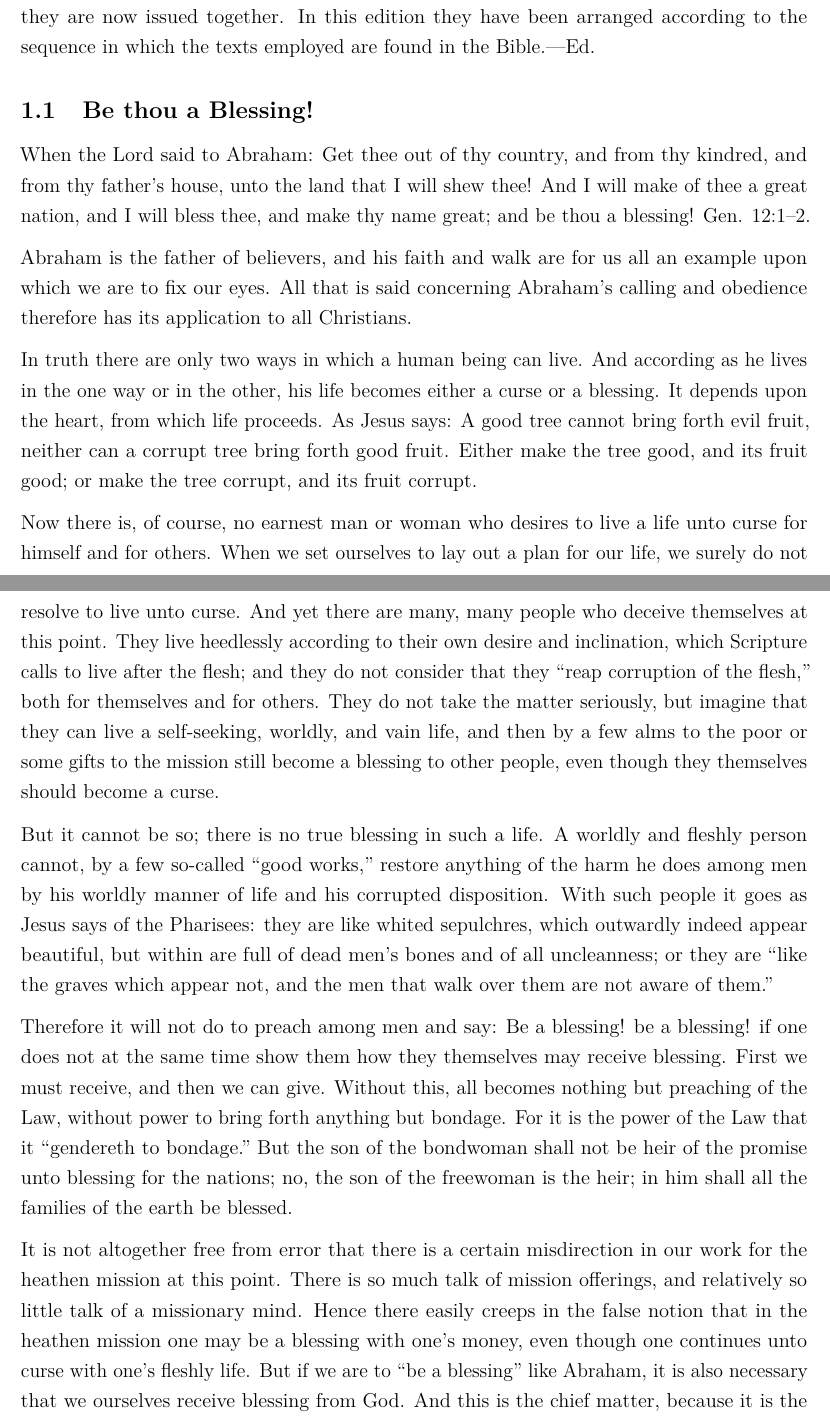
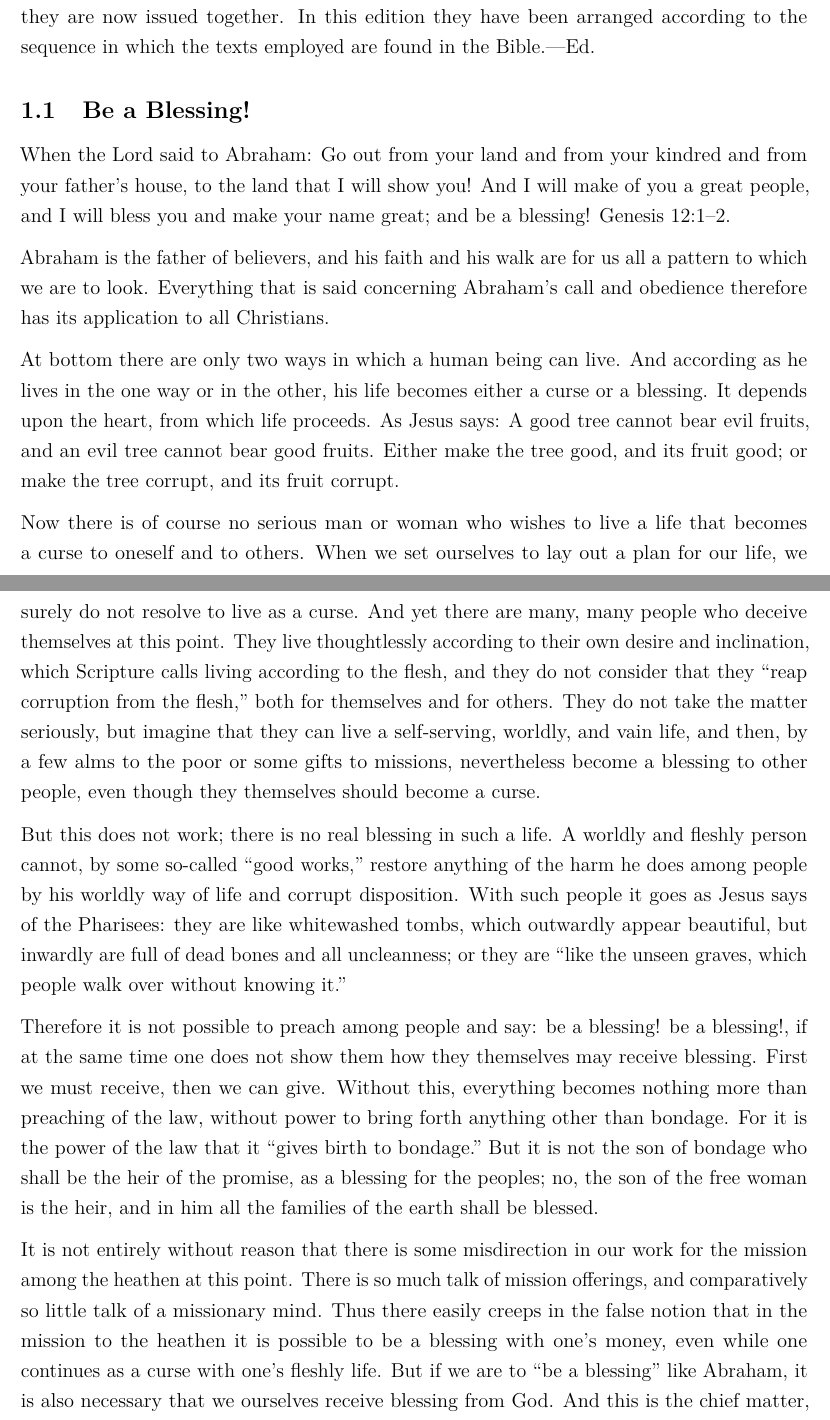
Before and after one commit to apdahlen/Sverdrup-Collected-Writings-6th-Volume, a LaTeX document (WORKFLOW.tex, which reads Pages1to11/Pages1to11.tex): two parts of pages 14 and 15 of 32, joined at a grey line, cut so that both start at the same text. Compiled offline with pdfLaTeX.

Commit message:
Update Pages1to11.tex

```diff
--- a/Pages1to11/Pages1to11.tex
+++ b/Pages1to11/Pages1to11.tex
@@ -11,21 +11,23 @@
 
 The following Missionary Meditations were in their time published in the Lutheran Free Church’s mission periodical, “Gaaseren,” whose first editor was Professor Sverdrup. It lay greatly upon his heart to lay a good foundation for missionary interest and missionary labor within the home congregation. Therefore he built, with unfailing faithfulness, upon the Word of God. It may therefore with certainty be said that these meditations contain much true missionary wisdom. For this reason, and in the hope that they may prove a welcome addition to the not overly large selection of sound missionary reading both for home and congregation, they are now issued together. In this edition they have been arranged according to the sequence in which the texts employed are found in the Bible.—Ed.
 
-\subsection{Be thou a Blessing!}
+\subsection{Be a Blessing!}
 
-When the Lord said to Abraham: Get thee out of thy country, and from thy kindred, and from thy father’s house, unto the land that I will shew thee! And I will make of thee a great nation, and I will bless thee, and make thy name great; and be thou a blessing! Gen. 12:1–2.
+% FIXME: Reguster wobble between between one / oneself, we, a person, and their.
 
-Abraham is the father of believers, and his faith and walk are for us all an example upon which we are to fix our eyes. All that is said concerning Abraham’s calling and obedience therefore has its application to all Christians.
+When the Lord said to Abraham: Go out from your land and from your kindred and from your father’s house, to the land that I will show you! And I will make of you a great people, and I will bless you and make your name great; and be a blessing! Genesis 12:1–2.
 
-In truth there are only two ways in which a human being can live. And according as he lives in the one way or in the other, his life becomes either a curse or a blessing. It depends upon the heart, from which life proceeds. As Jesus says: A good tree cannot bring forth evil fruit, neither can a corrupt tree bring forth good fruit. Either make the tree good, and its fruit good; or make the tree corrupt, and its fruit corrupt.
+Abraham is the father of believers, and his faith and his walk are for us all a pattern to which we are to look. Everything that is said concerning Abraham’s call and obedience therefore has its application to all Christians.
 
-Now there is, of course, no earnest man or woman who desires to live a life unto curse for himself and for others. When we set ourselves to lay out a plan for our life, we surely do not resolve to live unto curse. And yet there are many, many people who deceive themselves at this point. They live heedlessly according to their own desire and inclination, which Scripture calls to live after the flesh; and they do not consider that they “reap corruption of the flesh,” both for themselves and for others. They do not take the matter seriously, but imagine that they can live a self-seeking, worldly, and vain life, and then by a few alms to the poor or some gifts to the mission still become a blessing to other people, even though they themselves should become a curse.
+At bottom there are only two ways in which a human being can live. And according as he lives in the one way or in the other, his life becomes either a curse or a blessing. It depends upon the heart, from which life proceeds. As Jesus says: A good tree cannot bear evil fruits, and an evil tree cannot bear good fruits. Either make the tree good, and its fruit good; or make the tree corrupt, and its fruit corrupt.
 
-But it cannot be so; there is no true blessing in such a life. A worldly and fleshly person cannot, by a few so‑called “good works,” restore anything of the harm he does among men by his worldly manner of life and his corrupted disposition. With such people it goes as Jesus says of the Pharisees: they are like whited sepulchres, which outwardly indeed appear beautiful, but within are full of dead men’s bones and of all uncleanness; or they are “like the graves which appear not, and the men that walk over them are not aware of them.”
+Now there is of course no serious man or woman who wishes to live a life that becomes a curse to oneself and to others. When we set ourselves to lay out a plan for our life, we surely do not resolve to live as a curse. And yet there are many, many people who deceive themselves at this point. They live thoughtlessly according to their own desire and inclination, which Scripture calls living according to the flesh, and they do not consider that they “reap corruption from the flesh,” both for themselves and for others. They do not take the matter seriously, but imagine that they can live a self-serving, worldly, and vain life, and then, by a few alms to the poor or some gifts to missions, nevertheless become a blessing to other people, even though they themselves should become a curse.
 
-Therefore it will not do to preach among men and say: Be a blessing! be a blessing! if one does not at the same time show them how they themselves may receive blessing. First we must receive, and then we can give. Without this, all becomes nothing but preaching of the Law, without power to bring forth anything but bondage. For it is the power of the Law that it “gendereth to bondage.” But the son of the bondwoman shall not be heir of the promise unto blessing for the nations; no, the son of the freewoman is the heir; in him shall all the families of the earth be blessed.
+But this does not work; there is no real blessing in such a life. A worldly and fleshly person cannot, by some so-called “good works,” restore anything of the harm he does among people by his worldly way of life and corrupt disposition. With such people it goes as Jesus says of the Pharisees: they are like whitewashed tombs, which outwardly appear beautiful, but inwardly are full of dead bones and all uncleanness; or they are “like the unseen graves, which people walk over without knowing it.”
 
-It is not altogether free from error that there is a certain misdirection in our work for the heathen mission at this point. There is so much talk of mission offerings, and relatively so little talk of a missionary mind. Hence there easily creeps in the false notion that in the heathen mission one may be a blessing with one’s money, even though one continues unto curse with one’s fleshly life. But if we are to “be a blessing” like Abraham, it is also necessary that we ourselves receive blessing from God. And this is the chief matter, because it is the beginning and the foundation, without which it is impossible to be a blessing.
+Therefore it is not possible to preach among people and say: be a blessing! be a blessing!, if at the same time one does not show them how they themselves may receive blessing. First we must receive, then we can give. Without this, everything becomes nothing more than preaching of the law, without power to bring forth anything other than bondage. For it is the power of the law that it “gives birth to bondage.” But it is not the son of bondage who shall be the heir of the promise, as a blessing for the peoples; no, the son of the free woman is the heir, and in him all the families of the earth shall be blessed.
+
+It is not entirely without reason that there is some misdirection in our work for the mission among the heathen at this point. There is so much talk of mission offerings, and comparatively so little talk of a missionary mind. Thus there easily creeps in the false notion that in the mission to the heathen it is possible to be a blessing with one’s money, even while one continues as a curse with one’s fleshly life. But if we are to “be a blessing” like Abraham, it is also necessary that we ourselves receive blessing from God. And this is the chief matter, because it is the beginning and the foundation, without which it is impossible to be a blessing.
 
 How, then, can our heart and our life be blessed by God?
 
```
Also changed, not shown: Pages1to11/Pages1to11.tex (23 more changed lines).
